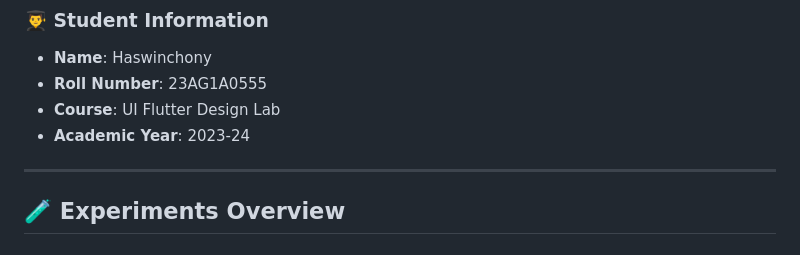
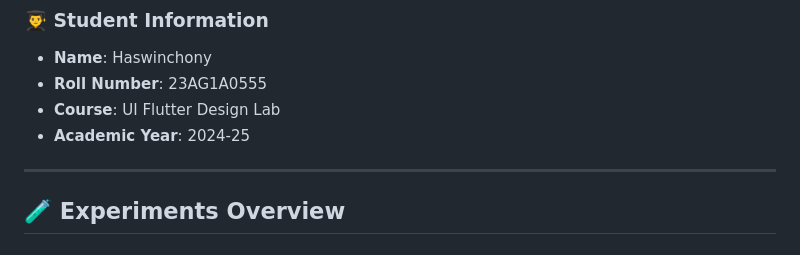
Before and after one commit to HaswinChony308/23AG1A0555UI-Flutter-Lab, a Markdown page: README.md, the part around the change. Rendered like a GitHub page.

```diff
--- a/README.md
+++ b/README.md
@@ -8,7 +8,7 @@ A comprehensive Flutter application demonstrating core UI design concepts and im
 - **Name**: Haswinchony
 - **Roll Number**: 23AG1A0555
 - **Course**: UI Flutter Design Lab
-- **Academic Year**: 2023-24
+- **Academic Year**: 2024-25
 
 ---
 
```
